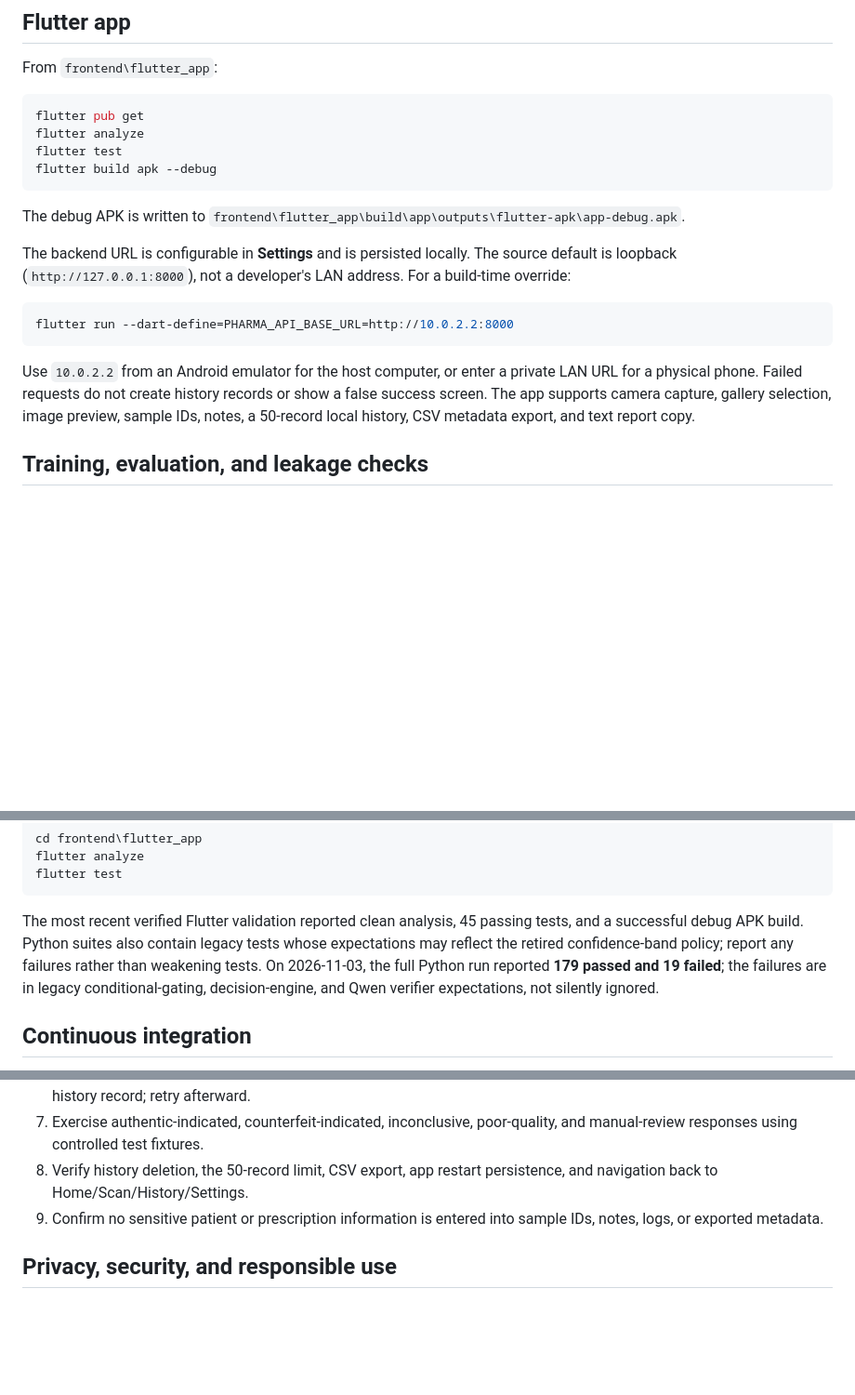
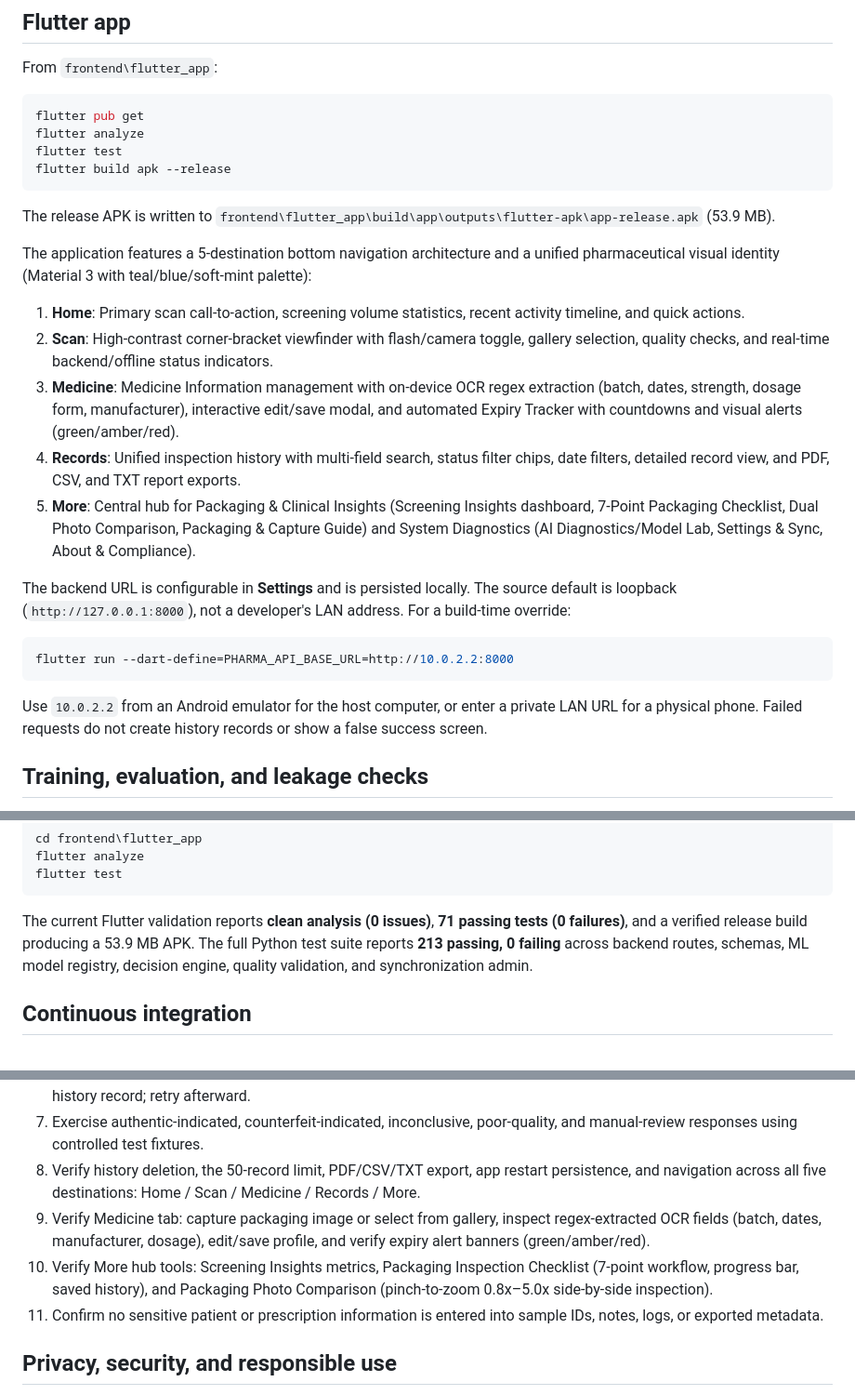
Before and after one commit to ChethanNGowda/CounterfeitPharmaceuticalDetection, a Markdown page: README.md, 3 parts joined by grey strips. Shown at 93% size. Rendered like a GitHub page; blank space fills up the shorter version.

Commit message:
docs: update README with Phase 15A.1 features, 5-tab nav, OCR, and verified test metrics

````diff
--- a/README.md
+++ b/README.md
@@ -278,11 +278,19 @@ From `frontend\flutter_app`:
 flutter pub get
 flutter analyze
 flutter test
-flutter build apk --debug
+flutter build apk --release
 ```
 
-The debug APK is written to
-`frontend\flutter_app\build\app\outputs\flutter-apk\app-debug.apk`.
+The release APK is written to
+`frontend\flutter_app\build\app\outputs\flutter-apk\app-release.apk` (53.9 MB).
+
+The application features a 5-destination bottom navigation architecture and a unified pharmaceutical visual identity (Material 3 with teal/blue/soft-mint palette):
+
+1. **Home**: Primary scan call-to-action, screening volume statistics, recent activity timeline, and quick actions.
+2. **Scan**: High-contrast corner-bracket viewfinder with flash/camera toggle, gallery selection, quality checks, and real-time backend/offline status indicators.
+3. **Medicine**: Medicine Information management with on-device OCR regex extraction (batch, dates, strength, dosage form, manufacturer), interactive edit/save modal, and automated Expiry Tracker with countdowns and visual alerts (green/amber/red).
+4. **Records**: Unified inspection history with multi-field search, status filter chips, date filters, detailed record view, and PDF, CSV, and TXT report exports.
+5. **More**: Central hub for Packaging & Clinical Insights (Screening Insights dashboard, 7-Point Packaging Checklist, Dual Photo Comparison, Packaging & Capture Guide) and System Diagnostics (AI Diagnostics/Model Lab, Settings & Sync, About & Compliance).
 
 The backend URL is configurable in **Settings** and is persisted locally. The
 source default is loopback (`http://127.0.0.1:8000`), not a developer's LAN
@@ -294,9 +302,7 @@ flutter run --dart-define=PHARMA_API_BASE_URL=http://10.0.2.2:8000
 
 Use `10.0.2.2` from an Android emulator for the host computer, or enter a
 private LAN URL for a physical phone. Failed requests do not create history
-records or show a false success screen. The app supports camera capture,
-gallery selection, image preview, sample IDs, notes, a 50-record local history,
-CSV metadata export, and text report copy.
+records or show a false success screen.
 
 ## Training, evaluation, and leakage checks
 
@@ -373,13 +379,7 @@ flutter analyze
 flutter test
 ```
 
-The most recent verified Flutter validation reported clean analysis, 45
-passing tests, and a successful debug APK build. Python suites also contain
-legacy tests whose expectations may reflect the retired confidence-band
-policy; report any failures rather than weakening tests. On 2026-11-03, the
-full Python run reported **179 passed and 19 failed**; the failures are in
-legacy conditional-gating, decision-engine, and Qwen verifier expectations,
-not silently ignored.
+The current Flutter validation reports **clean analysis (0 issues)**, **71 passing tests (0 failures)**, and a verified release build producing a 53.9 MB APK. The full Python test suite reports **213 passing, 0 failing** across backend routes, schemas, ML model registry, decision engine, quality validation, and synchronization admin.
 
 ## Continuous integration
 
@@ -410,9 +410,11 @@ perform these checks on a real, non-production test device:
    error does not create a false success or history record; retry afterward.
 7. Exercise authentic-indicated, counterfeit-indicated, inconclusive,
    poor-quality, and manual-review responses using controlled test fixtures.
-8. Verify history deletion, the 50-record limit, CSV export, app restart
-   persistence, and navigation back to Home/Scan/History/Settings.
-9. Confirm no sensitive patient or prescription information is entered into
+8. Verify history deletion, the 50-record limit, PDF/CSV/TXT export, app restart
+   persistence, and navigation across all five destinations: Home / Scan / Medicine / Records / More.
+9. Verify Medicine tab: capture packaging image or select from gallery, inspect regex-extracted OCR fields (batch, dates, manufacturer, dosage), edit/save profile, and verify expiry alert banners (green/amber/red).
+10. Verify More hub tools: Screening Insights metrics, Packaging Inspection Checklist (7-point workflow, progress bar, saved history), and Packaging Photo Comparison (pinch-to-zoom 0.8x–5.0x side-by-side inspection).
+11. Confirm no sensitive patient or prescription information is entered into
    sample IDs, notes, logs, or exported metadata.
 
 ## Privacy, security, and responsible use
````
